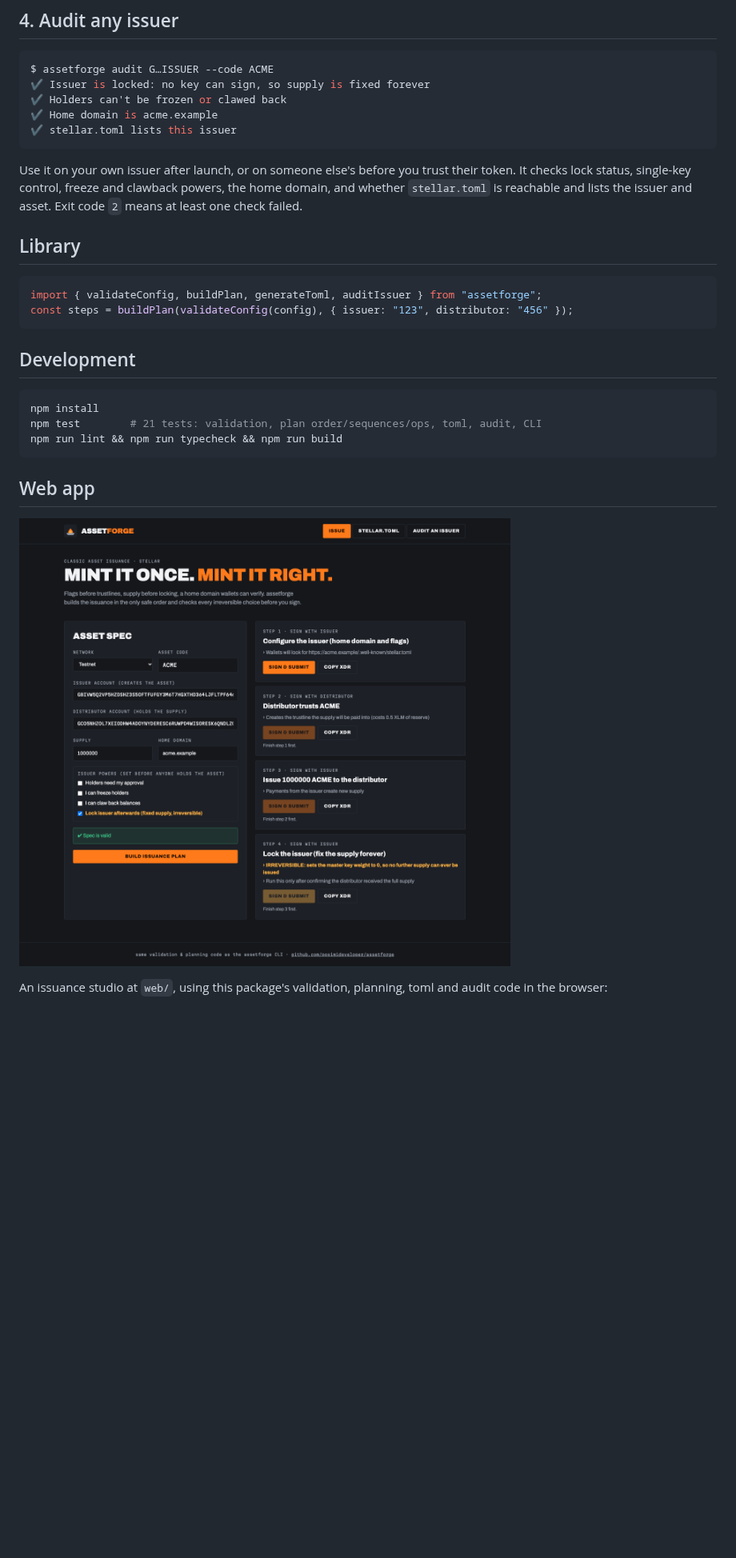
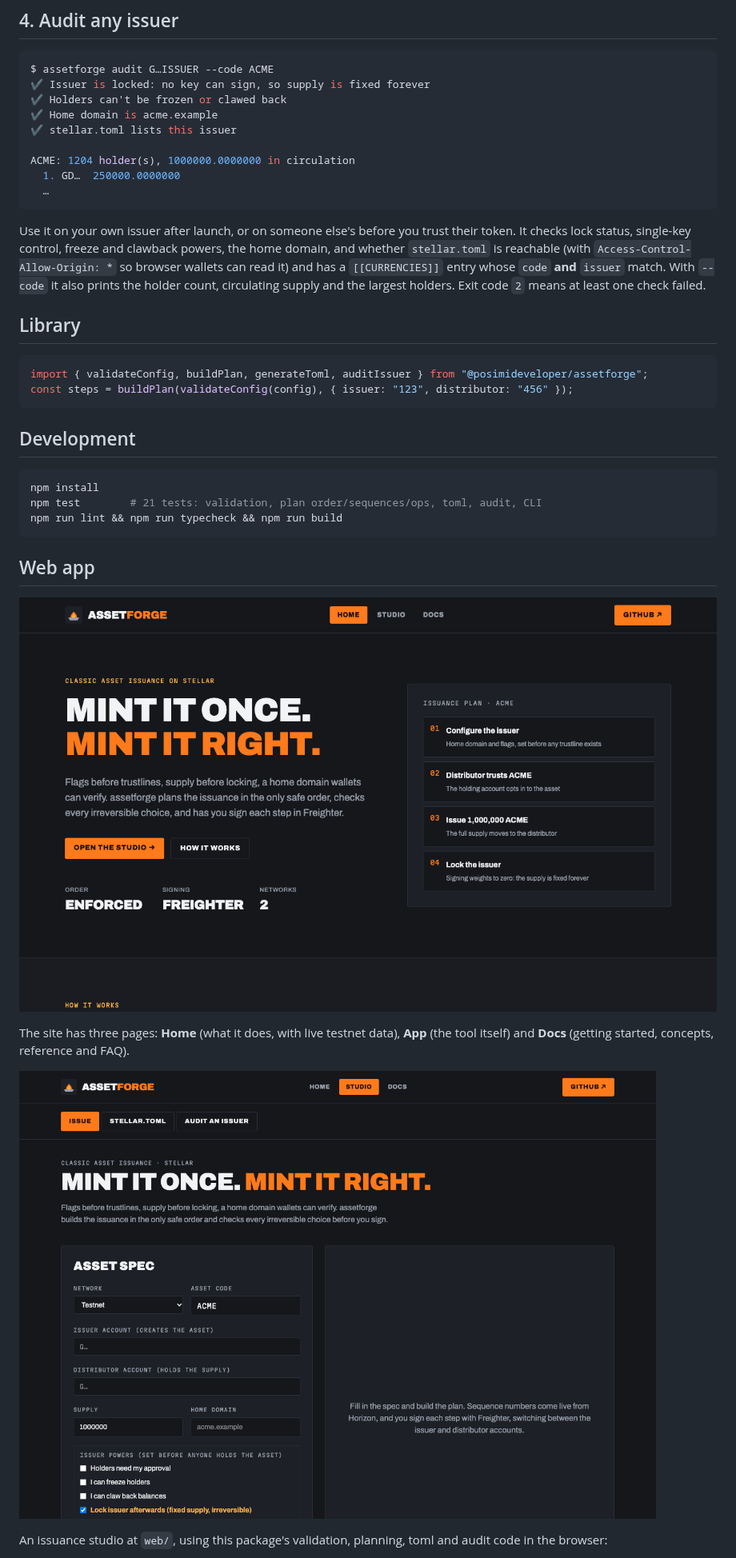
Before and after one commit to posimideveloper/assetforge, a Markdown page: README.md, the part around one of its changes. Shown at 80% size. GitHub-like rendering; pictures changed too: docs/assets/web-app-page.png (added), docs/assets/web-app.png; blank space fills up the shorter version.

````diff
--- a/README.md
+++ b/README.md
@@ -81,18 +113,24 @@ $ assetforge audit G…ISSUER --code ACME
 ✔ Holders can't be frozen or clawed back
 ✔ Home domain is acme.example
 ✔ stellar.toml lists this issuer
+
+ACME: 1204 holder(s), 1000000.0000000 in circulation
+  1. GD…  250000.0000000
+  …
 ```
 
 Use it on your own issuer after launch, or on someone else's before you
 trust their token. It checks lock status, single-key control, freeze
 and clawback powers, the home domain, and whether `stellar.toml` is
-reachable and lists the issuer and asset. Exit code `2` means at least
-one check failed.
+reachable (with `Access-Control-Allow-Origin: *` so browser wallets can read
+it) and has a `[[CURRENCIES]]` entry whose `code` **and** `issuer` match.
+With `--code` it also prints the holder count, circulating supply and the
+largest holders. Exit code `2` means at least one check failed.
 
 ## Library
 
 ```ts
-import { validateConfig, buildPlan, generateToml, auditIssuer } from "assetforge";
+import { validateConfig, buildPlan, generateToml, auditIssuer } from "@posimideveloper/assetforge";
 const steps = buildPlan(validateConfig(config), { issuer: "123", distributor: "456" });
 ```
 
@@ -107,6 +145,10 @@ npm run lint && npm run typecheck && npm run build
 ## Web app
 
 ![assetforge web app](docs/assets/web-app.png)
+
+The site has three pages: **Home** (what it does, with live testnet data), **App** (the tool itself) and **Docs** (getting started, concepts, reference and FAQ).
+
+![assetforge app page](docs/assets/web-app-page.png)
 
 An issuance studio at `web/`, using this package's validation, planning, toml and audit code in the browser:
 
````
Also changed, not shown: other parts of README.md (+33 -1 lines), 2 other files.
